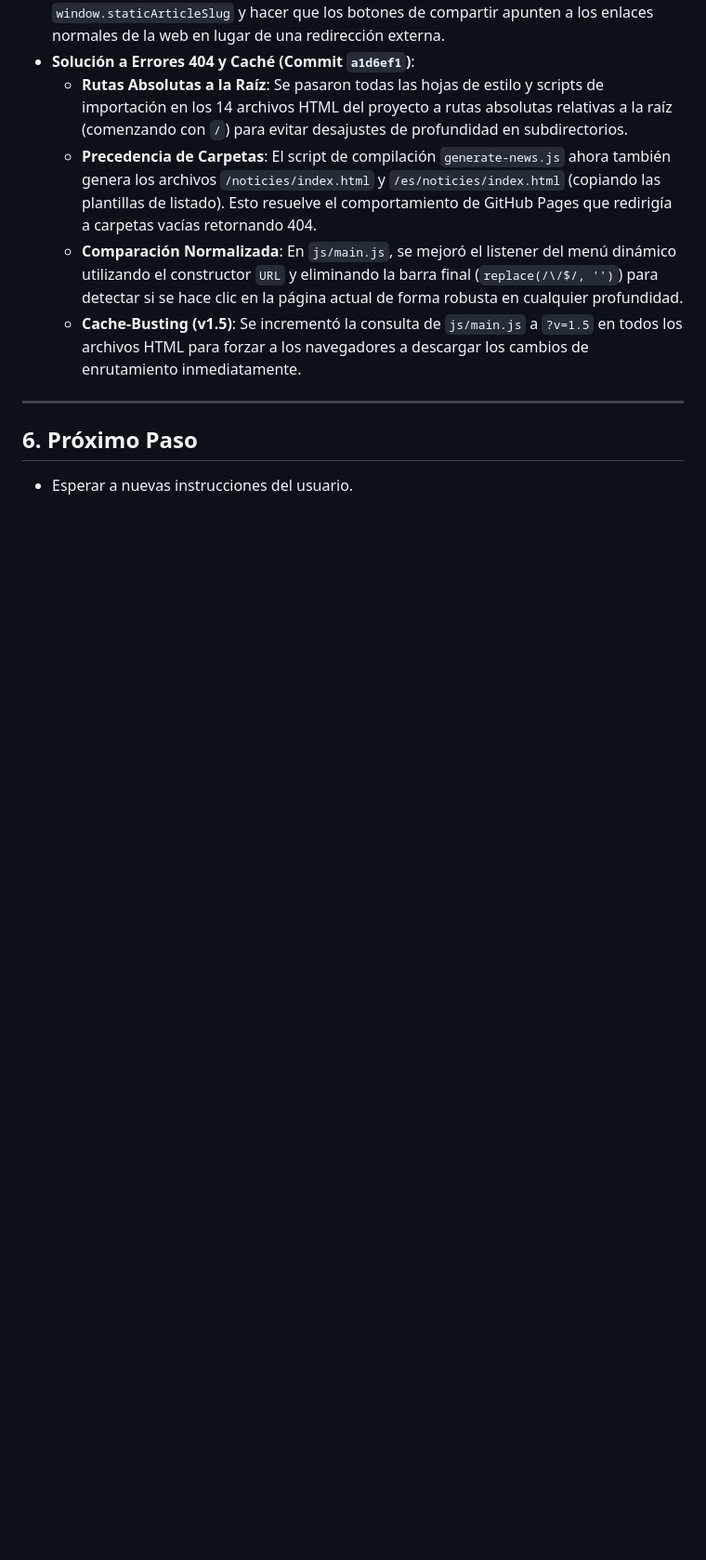
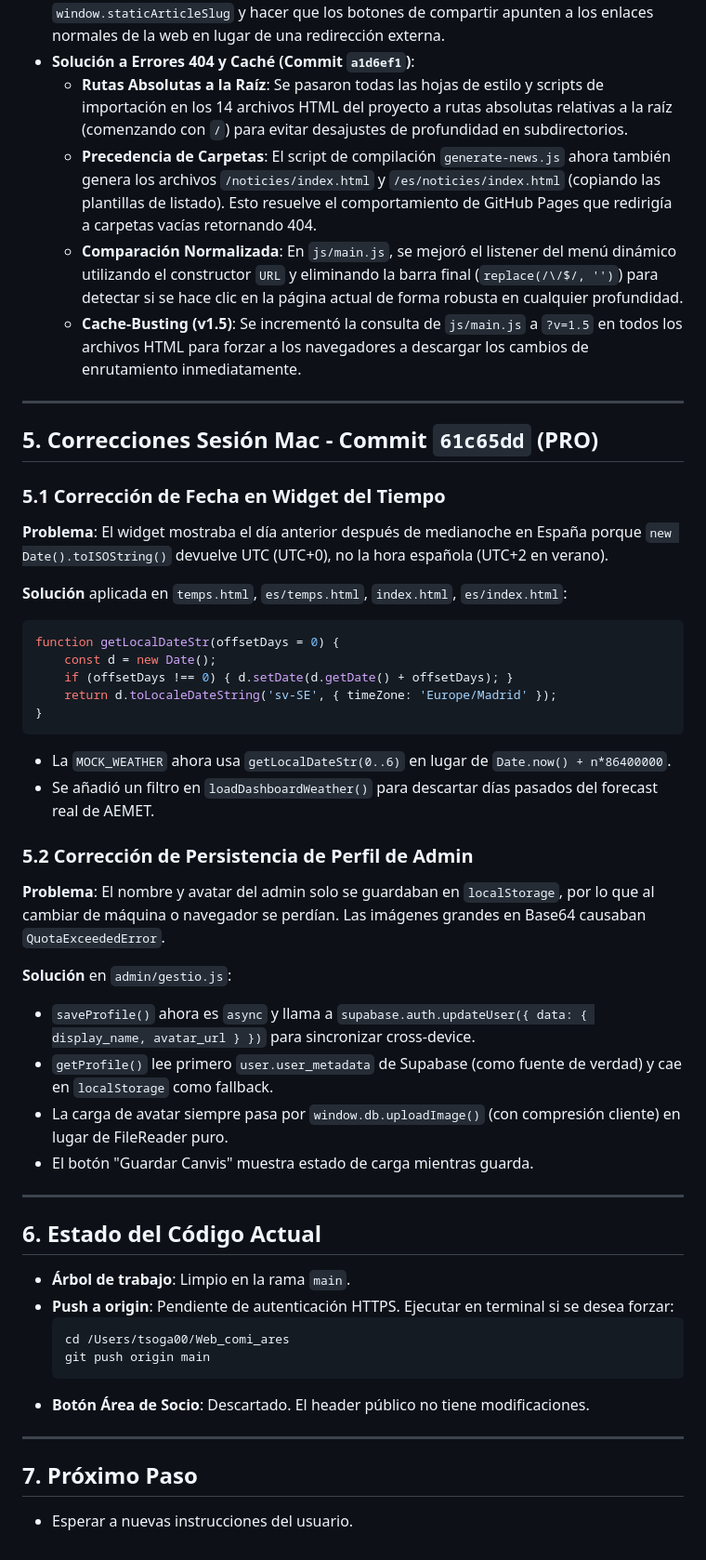
Before and after one commit to agstcomi/Web_comi_ares, a Markdown page: AGENTS.md, the part around one of its changes. Shown at 93% size. Drawn GitHub-style; blank space fills up the shorter version.

Commit message:
docs: actualizar AGENTS.md con correcciones de sesión Mac (fecha tiempo + perfil admin)

````diff
--- a/AGENTS.md
+++ b/AGENTS.md
@@ -53,5 +47,43 @@ Todas las tareas para resolver la previsualización al compartir notícias en re
 
 ---
 
-## 6. Próximo Paso
+## 5. Correcciones Sesión Mac - Commit `61c65dd` (PRO)
+
+### 5.1 Corrección de Fecha en Widget del Tiempo
+**Problema**: El widget mostraba el día anterior después de medianoche en España porque `new Date().toISOString()` devuelve UTC (UTC+0), no la hora española (UTC+2 en verano).
+
+**Solución** aplicada en `temps.html`, `es/temps.html`, `index.html`, `es/index.html`:
+```javascript
+function getLocalDateStr(offsetDays = 0) {
+    const d = new Date();
+    if (offsetDays !== 0) { d.setDate(d.getDate() + offsetDays); }
+    return d.toLocaleDateString('sv-SE', { timeZone: 'Europe/Madrid' });
+}
+```
+- La `MOCK_WEATHER` ahora usa `getLocalDateStr(0..6)` en lugar de `Date.now() + n*86400000`.
+- Se añadió un filtro en `loadDashboardWeather()` para descartar días pasados del forecast real de AEMET.
+
+### 5.2 Corrección de Persistencia de Perfil de Admin
+**Problema**: El nombre y avatar del admin solo se guardaban en `localStorage`, por lo que al cambiar de máquina o navegador se perdían. Las imágenes grandes en Base64 causaban `QuotaExceededError`.
+
+**Solución** en `admin/gestio.js`:
+- `saveProfile()` ahora es `async` y llama a `supabase.auth.updateUser({ data: { display_name, avatar_url } })` para sincronizar cross-device.
+- `getProfile()` lee primero `user.user_metadata` de Supabase (como fuente de verdad) y cae en `localStorage` como fallback.
+- La carga de avatar siempre pasa por `window.db.uploadImage()` (con compresión cliente) en lugar de FileReader puro.
+- El botón "Guardar Canvis" muestra estado de carga mientras guarda.
+
+---
+
+## 6. Estado del Código Actual
+* **Árbol de trabajo**: Limpio en la rama `main`.
+* **Push a origin**: Pendiente de autenticación HTTPS. Ejecutar en terminal si se desea forzar:
+  ```bash
+  cd /Users/tsoga00/Web_comi_ares
+  git push origin main
+  ```
+* **Botón Área de Socio**: Descartado. El header público no tiene modificaciones.
+
+---
+
+## 7. Próximo Paso
 * Esperar a nuevas instrucciones del usuario.
````
Also changed, not shown: other parts of AGENTS.md (+17 -23 lines).
